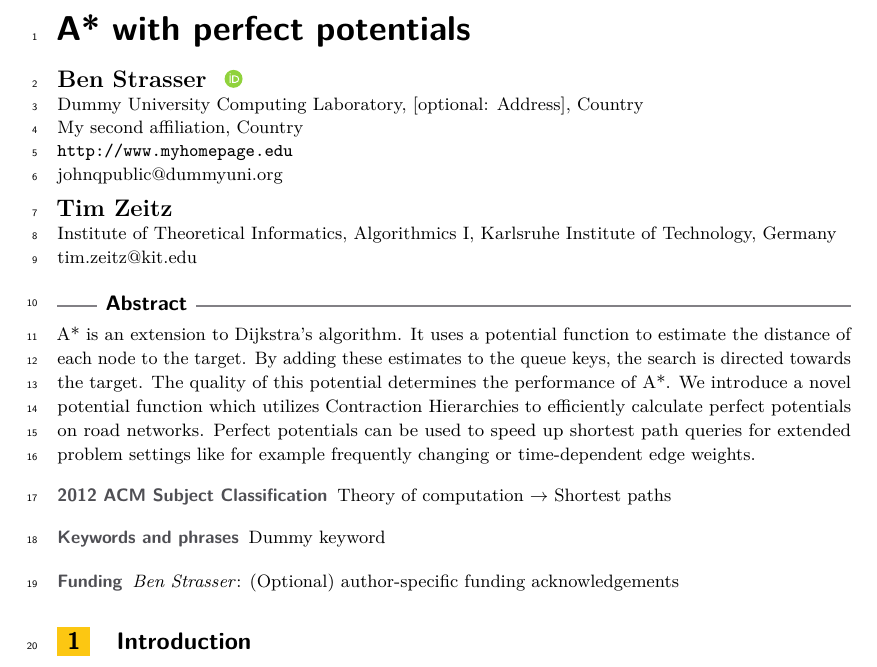
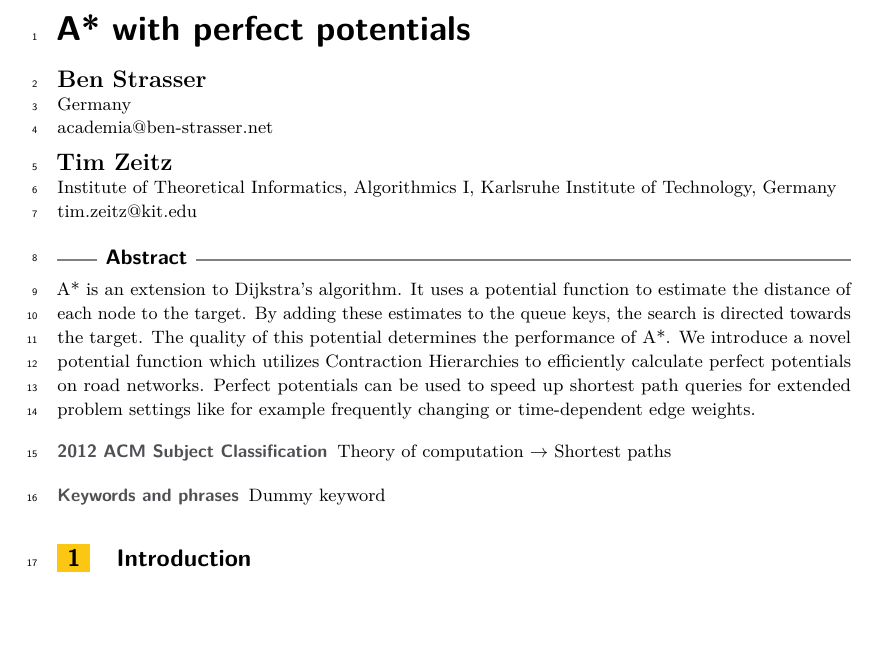
Before and after one commit to kit-algo/ch_potentials, a LaTeX paper (paper/ch_potentials.tex): part of page 1 of 3, cut so that both start at the same text, the shorter picture padded with empty space. Compiled offline with pdfLaTeX.

Commit message:
added Bens 'affiliation'

```diff
--- a/paper/ch_potentials.tex
+++ b/paper/ch_potentials.tex
@@ -18,7 +18,7 @@
 
 % \titlerunning{Dummy short title}%optional, please use if title is longer than one line
 
-\author{Ben Strasser}{Dummy University Computing Laboratory, [optional: Address], Country \and My second affiliation, Country \and \url{http://www.myhomepage.edu} }{johnqpublic@dummyuni.org}{https://orcid.org/0000-0002-1825-0097}{(Optional) author-specific funding acknowledgements}%TODO mandatory, please use full name; only 1 author per \author macro; first two parameters are mandatory, other parameters can be empty. Please provide at least the name of the affiliation and the country. The full address is optional
+\author{Ben Strasser}{Germany}{academia@ben-strasser.net}{}{}%TODO mandatory, please use full name; only 1 author per \author macro; first two parameters are mandatory, other parameters can be empty. Please provide at least the name of the affiliation and the country. The full address is optional
 
 \author{Tim Zeitz}{Institute of Theoretical Informatics, Algorithmics I, Karlsruhe Institute of Technology, Germany}{tim.zeitz@kit.edu}{}{}
 
```
